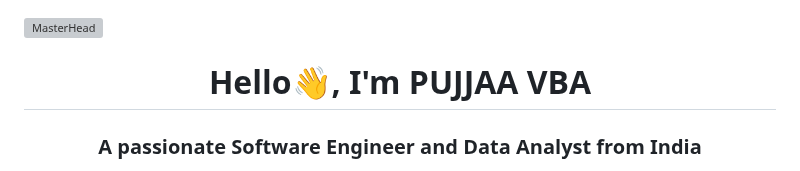
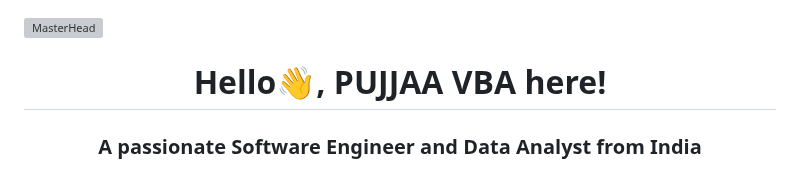
Before and after one commit to PUJJAA-VBA/PUJJAA-VBA, a Markdown page: README.md, the part around the change. GitHub-like rendering; grey boxes are pictures that could not be loaded.

```diff
--- a/README.md
+++ b/README.md
@@ -1,5 +1,5 @@
 ![MasterHead](https://wallpaperaccess.com/full/3959399.jpg)
-<h1 align="center">Hello👋, I'm PUJJAA VBA</h1>
+<h1 align="center">Hello👋, PUJJAA VBA here!</h1>
 <h3 align="center">A passionate Software Engineer and Data Analyst from India</h3>
 <img align="right" alt="Coding" width="400" src="https://cdn.dribbble.com/users/2704414/screenshots/7466903/media/b08ab576316bd4582fef189f471cd9e5.gif">
 
```
